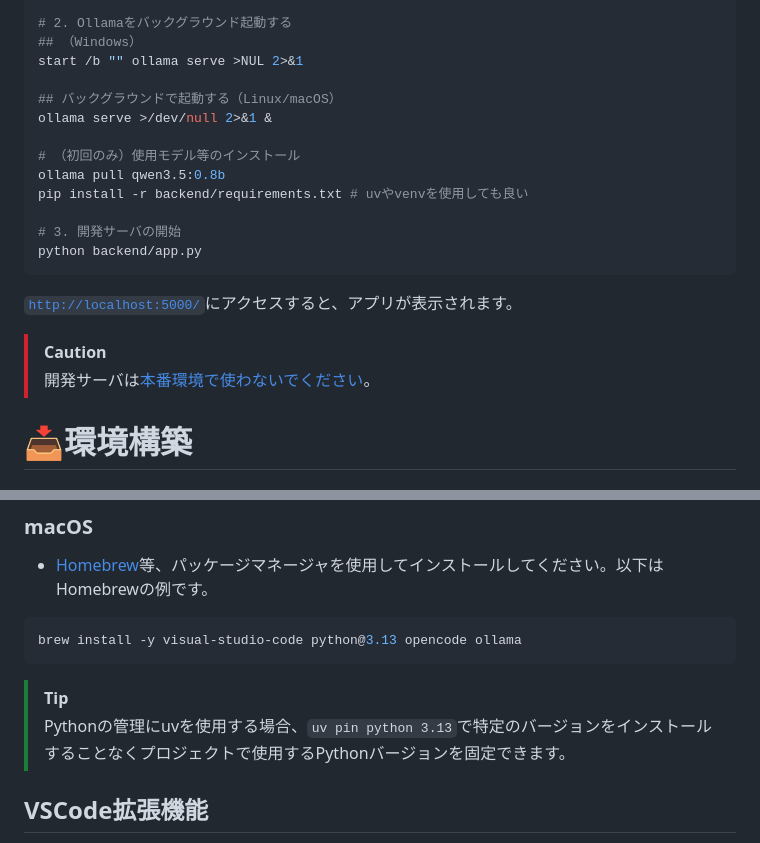
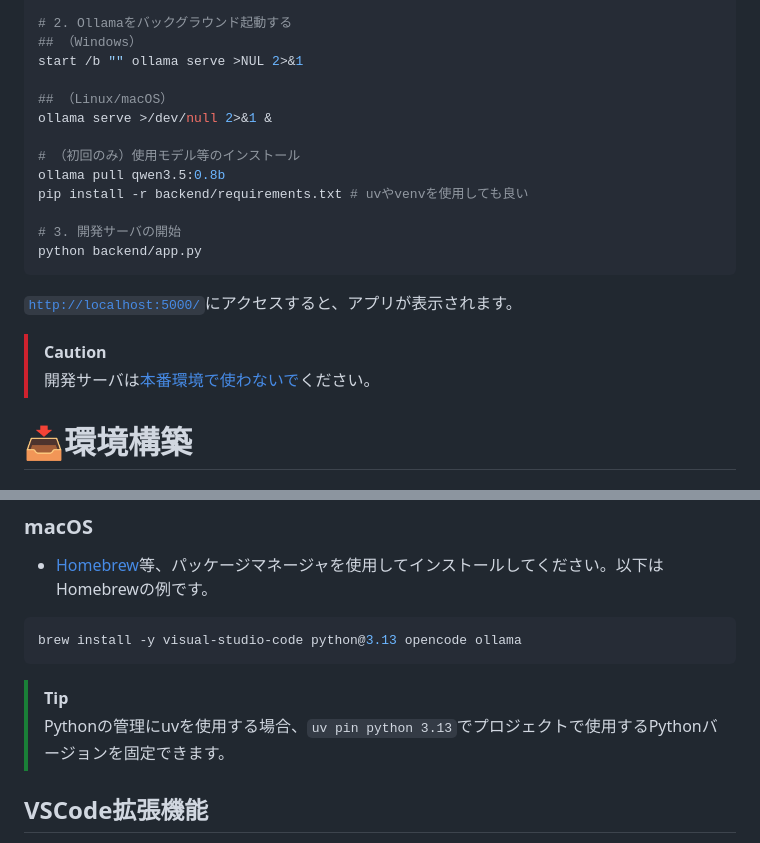
Before and after one commit to mie-u-psd-2026/mu-psd05, a Markdown page: readme.md, 2 parts joined by grey strips. GitHub-like rendering.

Commit message:
fix: typoを修正

````diff
--- a/readme.md
+++ b/readme.md
@@ -34,7 +34,7 @@ cd mu-psd05
 ## （Windows）
 start /b "" ollama serve >NUL 2>&1
 
-## バックグラウンドで起動する（Linux/macOS）
+## （Linux/macOS）
 ollama serve >/dev/null 2>&1 &
 
 # （初回のみ）使用モデル等のインストール
@@ -48,7 +48,7 @@ python backend/app.py
 [`http://localhost:5000/`](http://localhost:5000/)にアクセスすると、アプリが表示されます。
 
 > [!CAUTION]
-> 開発サーバは[本番環境で使わないでください](https://flask.palletsprojects.com/en/stable/server/)。
+> 開発サーバは[本番環境で使わないで](https://flask.palletsprojects.com/en/stable/server/)ください。
 
 # 📥環境構築
 
@@ -82,7 +82,7 @@ brew install -y visual-studio-code python@3.13 opencode ollama
 ```
 
 > [!TIP]
-> Pythonの管理にuvを使用する場合、`uv pin python 3.13`で特定のバージョンをインストールすることなくプロジェクトで使用するPythonバージョンを固定できます。
+> Pythonの管理にuvを使用する場合、`uv pin python 3.13`でプロジェクトで使用するPythonバージョンを固定できます。
 
 ## VSCode拡張機能
 
````
